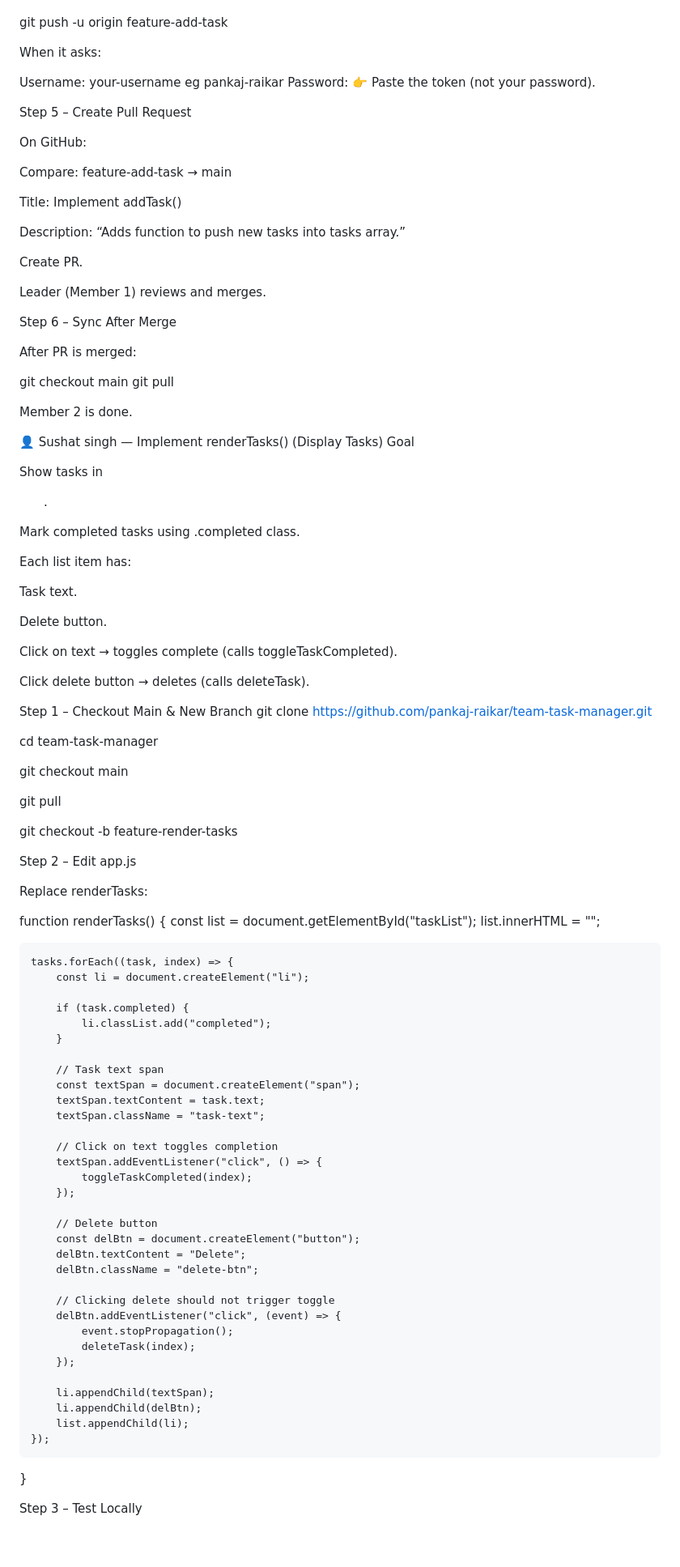
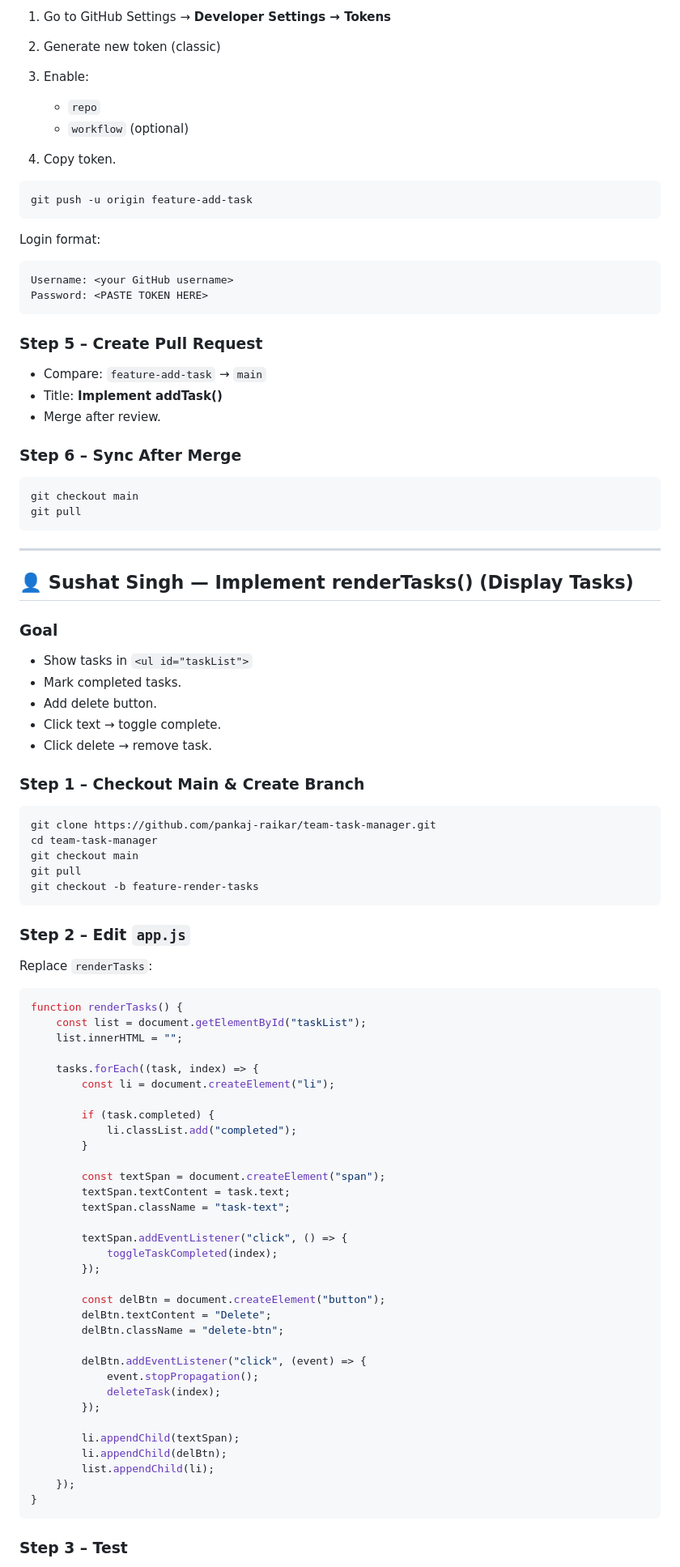
Before and after one commit to pankaj-raikar/team-task-manager, a Markdown page: README.md, the part around one of its changes. Shown at 81% size. GitHub-like rendering; blank space fills up the shorter version.

````diff
--- a/README.md
+++ b/README.md
@@ -83,73 +82,63 @@ Generate Token
 
+1. Go to GitHub Settings → **Developer Settings → Tokens**
+2. Generate new token (classic)
+3. Enable:
+
+   * `repo`
+   * `workflow` (optional)
+4. Copy token.
+
+```sh
 git push -u origin feature-add-task
+```
 
-When it asks:
+Login format:
 
-Username: your-username eg pankaj-raikar
+```
+Username: <your GitHub username>
 Password: <PASTE TOKEN HERE>
-👉 Paste the token (not your password).
+```
 
+### Step 5 – Create Pull Request
 
+* Compare: `feature-add-task` → `main`
+* Title: **Implement addTask()**
+* Merge after review.
 
-Step 5 – Create Pull Request
+### Step 6 – Sync After Merge
 
-On GitHub:
-
-Compare: feature-add-task → main
-
-Title: Implement addTask()
-
-Description: “Adds function to push new tasks into tasks array.”
-
-Create PR.
-
-Leader (Member 1) reviews and merges.
-
-Step 6 – Sync After Merge
-
-After PR is merged:
-
+```sh
 git checkout main
 git pull
+```
 
+---
 
-Member 2 is done.
+## 👤 Sushat Singh — Implement renderTasks() (Display Tasks)
 
-👤 Sushat singh — Implement renderTasks() (Display Tasks)
-Goal
+### Goal
 
-Show tasks in <ul id="taskList">.
+* Show tasks in `<ul id="taskList">`
+* Mark completed tasks.
+* Add delete button.
+* Click text → toggle complete.
+* Click delete → remove task.
 
-Mark completed tasks using .completed class.
+### Step 1 – Checkout Main & Create Branch
 
-Each list item has:
+```sh
+git clone https://github.com/pankaj-raikar/team-task-manager.git
+cd team-task-manager
+git checkout main
+git pull
+git checkout -b feature-render-tasks
+```
 
-Task text.
+### Step 2 – Edit `app.js`
 
-Delete button.
+Replace `renderTasks`:
 
-Click on text → toggles complete (calls toggleTaskCompleted).
-
-Click delete button → deletes (calls deleteTask).
-
-
-Step 1 – Checkout Main & New Branch
-git clone https://github.com/pankaj-raikar/team-task-manager.git
-
-cd team-task-manager
-
-git checkout main
-
-git pull
-
-git checkout -b feature-render-tasks
-
-
-Step 2 – Edit app.js
-
-
-Replace renderTasks:
-
+```js
 function renderTasks() {
     const list = document.getElementById("taskList");
     list.innerHTML = "";
@@ -161,22 +150,18 @@ function renderTasks() {
             li.classList.add("completed");
         }
 
-        // Task text span
         const textSpan = document.createElement("span");
         textSpan.textContent = task.text;
         textSpan.className = "task-text";
 
-        // Click on text toggles completion
         textSpan.addEventListener("click", () => {
             toggleTaskCompleted(index);
         });
 
-        // Delete button
         const delBtn = document.createElement("button");
         delBtn.textContent = "Delete";
         delBtn.className = "delete-btn";
 
-        // Clicking delete should not trigger toggle
         delBtn.addEventListener("click", (event) => {
             event.stopPropagation();
             deleteTask(index);
@@ -187,6 +172,7 @@ function renderTasks() {
         list.appendChild(li);
     });
 }
+```
 
-Step 3 – Test Locally
+### Step 3 – Test
 
````
Also changed, not shown: other parts of README.md (+100 -175 lines).
